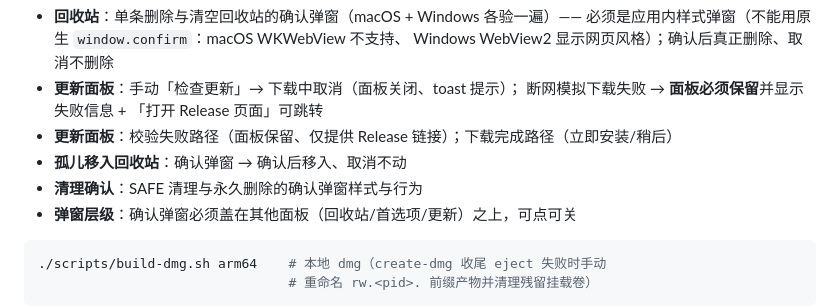
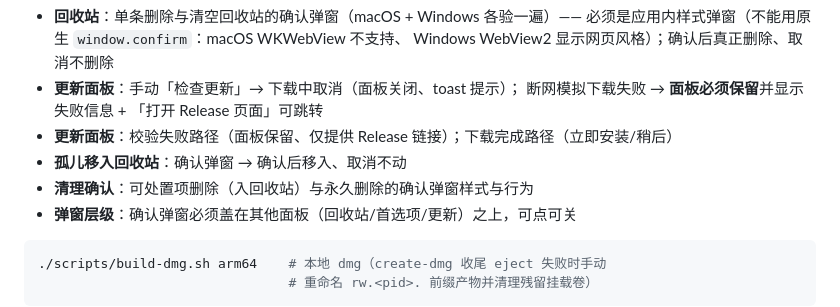
Before and after one commit to kevinjoy89/cli-analyzer, a Markdown page: docs/release-process.md, the part around the change. GitHub-like rendering.

````diff
--- a/docs/release-process.md
+++ b/docs/release-process.md
@@ -111,7 +111,7 @@ gh release view v0.3.7.2 | head -8
   断网模拟下载失败 → **面板必须保留**并显示失败信息 + 「打开 Release 页面」可跳转
 - **更新面板**：校验失败路径（面板保留、仅提供 Release 链接）；下载完成路径（立即安装/稍后）
 - **孤儿移入回收站**：确认弹窗 → 确认后移入、取消不动
-- **清理确认**：SAFE 清理与永久删除的确认弹窗样式与行为
+- **清理确认**：可处置项删除（入回收站）与永久删除的确认弹窗样式与行为
 - **弹窗层级**：确认弹窗必须盖在其他面板（回收站/首选项/更新）之上，可点可关
 
 ```bash
````
Also changed, not shown: README.md (+2 -2 lines), README.zh-CN.md (+2 -2 lines).
